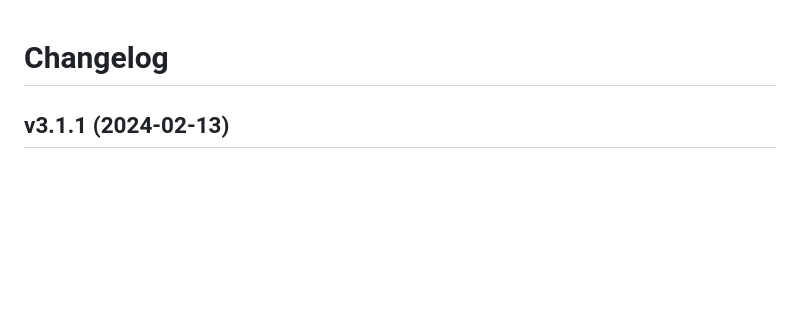
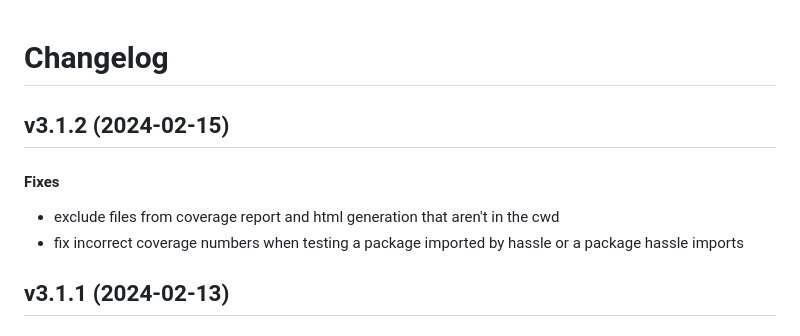
Before and after one commit to matt-manes/hassle, a Markdown page: CHANGELOG.md, the part around the change. Rendered like a GitHub page; blank space fills up the shorter version.

Commit message:
chore: update changelog

```diff
--- a/CHANGELOG.md
+++ b/CHANGELOG.md
@@ -1,4 +1,12 @@
 # Changelog
+
+## v3.1.2 (2024-02-15)
+
+#### Fixes
+
+* exclude files from coverage report and html generation that aren't in the cwd
+* fix incorrect coverage numbers when testing a package imported by hassle or a package hassle imports
+
 
 ## v3.1.1 (2024-02-13)
 
```
